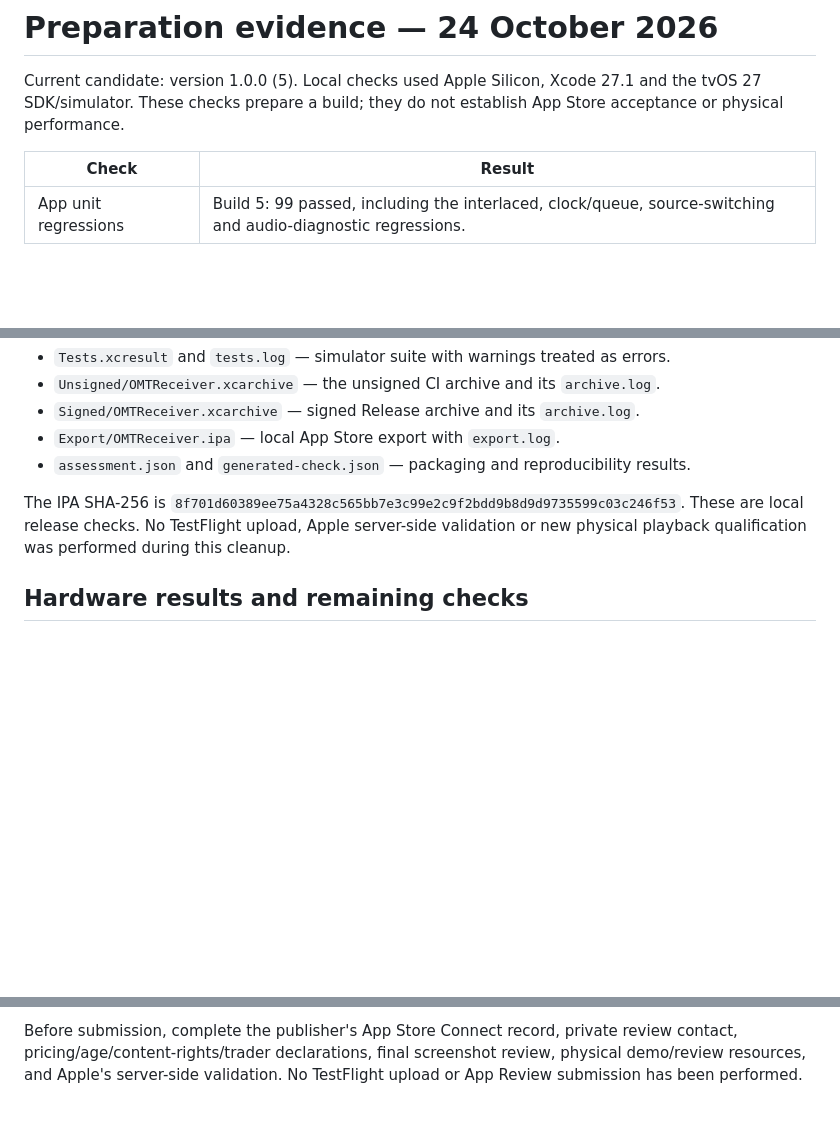
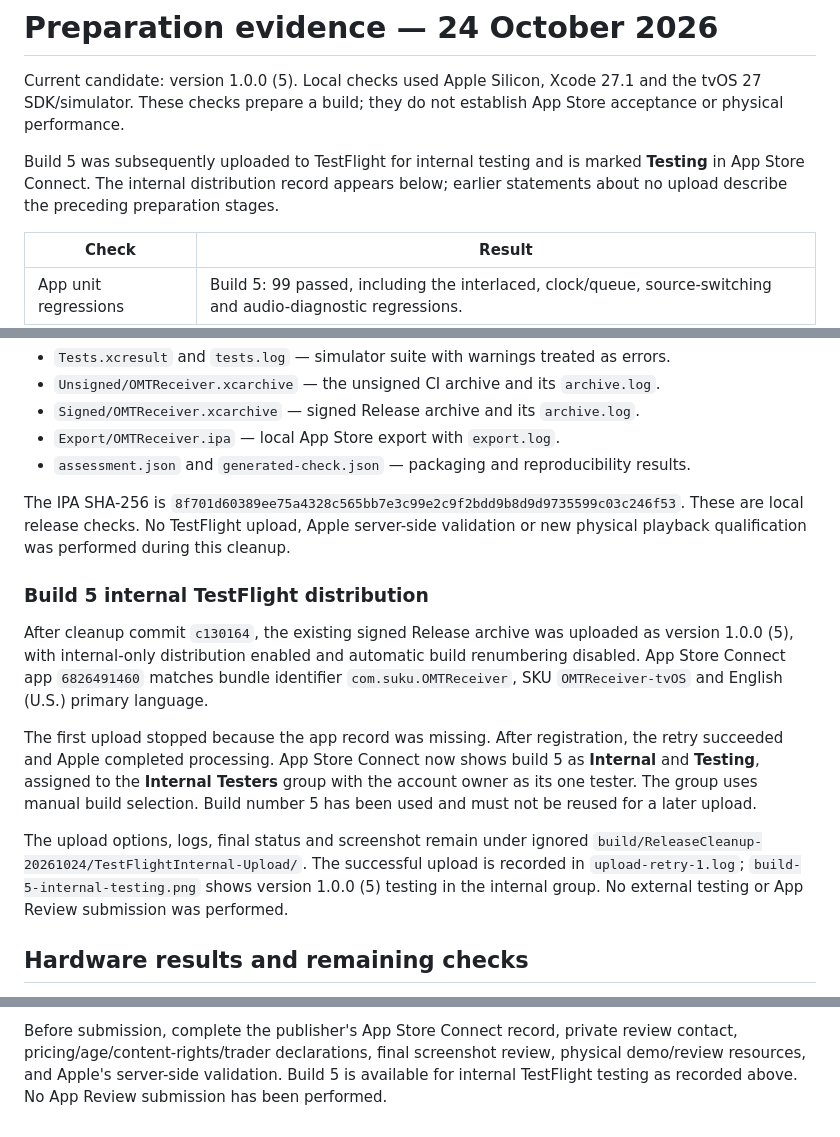
Before and after one commit to sukujgrg/OMTReceiver, a Markdown page: AppStore/VALIDATION.md, 3 parts joined by grey strips. Drawn GitHub-style; blank space fills up the shorter version.

```diff
--- a/AppStore/VALIDATION.md
+++ b/AppStore/VALIDATION.md
@@ -3,6 +3,10 @@
 Current candidate: version 1.0.0 (5). Local checks used Apple Silicon, Xcode 27.1 and the tvOS 27
 SDK/simulator. These checks prepare a build; they do not establish App Store
 acceptance or physical performance.
+
+Build 5 was subsequently uploaded to TestFlight for internal testing and is marked
+**Testing** in App Store Connect. The internal distribution record appears below;
+earlier statements about no upload describe the preceding preparation stages.
 
 | Check | Result |
 | --- | --- |
@@ -336,6 +340,25 @@ The IPA SHA-256 is
 These are local release checks. No TestFlight upload, Apple server-side validation
 or new physical playback qualification was performed during this cleanup.
 
+### Build 5 internal TestFlight distribution
+
+After cleanup commit `c130164`, the existing signed Release archive was uploaded
+as version 1.0.0 (5), with internal-only distribution enabled and automatic build
+renumbering disabled. App Store Connect app `6826491460` matches bundle identifier
+`com.suku.OMTReceiver`, SKU `OMTReceiver-tvOS` and English (U.S.) primary language.
+
+The first upload stopped because the app record was missing. After registration,
+the retry succeeded and Apple completed processing. App Store Connect now shows
+build 5 as **Internal** and **Testing**, assigned to the **Internal Testers** group
+with the account owner as its one tester. The group uses manual build selection.
+Build number 5 has been used and must not be reused for a later upload.
+
+The upload options, logs, final status and screenshot remain under ignored
+`build/ReleaseCleanup-20261024/TestFlightInternal-Upload/`. The successful upload
+is recorded in `upload-retry-1.log`; `build-5-internal-testing.png` shows version
+1.0.0 (5) testing in the internal group. No external testing or App Review
+submission was performed.
+
 ## Hardware results and remaining checks
 
 Physical testing resumed on 23 October. Build 1 completed the 30/59.94 cadence
@@ -371,4 +394,5 @@ and actual-SDK remote/fullscreen checks passed in the simulator.
 Before submission, complete the publisher's App Store Connect record, private
 review contact, pricing/age/content-rights/trader declarations, final screenshot
 review, physical demo/review resources, and Apple's server-side validation.
-No TestFlight upload or App Review submission has been performed.
+Build 5 is available for internal TestFlight testing as recorded above. No App
+Review submission has been performed.
```
Also changed, not shown: other parts of AppStore/VALIDATION.md (+1 -1 lines), AppStore/README.md (+3 -2 lines).
